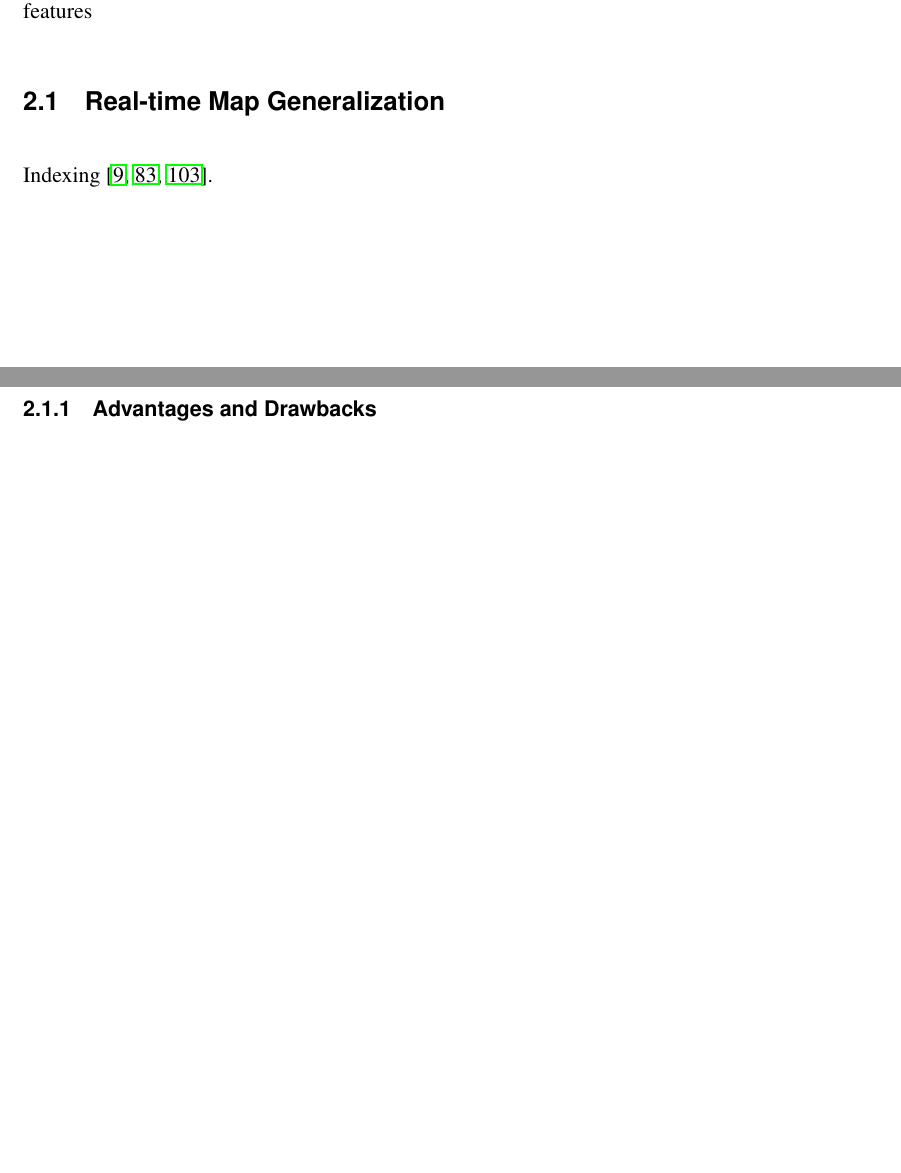
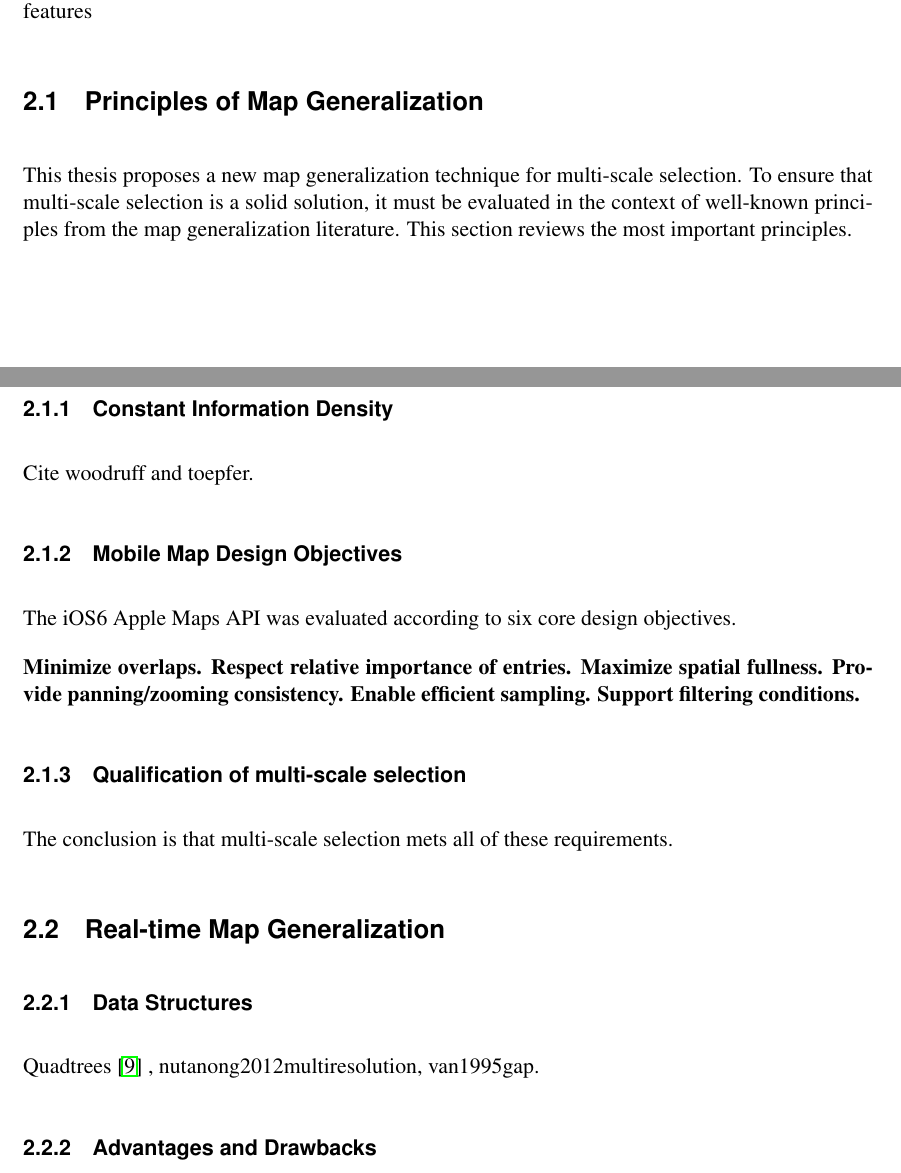
Before and after one commit to skipperkongen/phd-thesis, a LaTeX thesis (thesis.tex): two parts of pages 19 and 20 of 106 before the commit and two parts of pages 19 and 20 of 107 after it, joined at a grey line, cut so that both start at the same text, the shorter picture padded with empty space. Compiled offline with pdfLaTeX.

Commit message:
17th day in Osaka: related work day

```diff
--- a/thesis.tex
+++ b/thesis.tex
@@ -354,10 +354,39 @@
 features; exaggeration of the size of significant features that would otherwise be too
 small to perceive; typification, or caricature, of the form and distribution of features
 
+\section{Principles of Map Generalization}
+
+This thesis proposes a new map generalization technique for multi-scale selection. To ensure that multi-scale selection is a solid solution, it must be evaluated in the context of well-known principles from the map generalization literature. This section reviews the most important principles.
+
+\subsection{Constant Information Density}
+
+Cite woodruff and toepfer.
+
+\subsection{Mobile Map Design Objectives}
+
+The iOS6 Apple Maps API was evaluated 	according to six core design objectives.
+
+\minisec{Minimize overlaps}
+\minisec{Respect relative importance of entries}
+\minisec{Maximize spatial fullness}
+\minisec{Provide panning/zooming consistency}
+\minisec{Enable efficient sampling}
+\minisec{Support filtering conditions}
+
+\subsection{Qualification of multi-scale selection}
+
+The conclusion is that multi-scale selection mets all of these requirements.
+
+
+
+
+
 \section{Real-time Map Generalization}
 
 % approaches: expressing, processing, serving
-Indexing~\cite{bereuter2013real, nutanong2012multiresolution, van1995gap}.
+\subsection{Data Structures}
+
+Quadtrees~\cite{bereuter2013real} , nutanong2012multiresolution, van1995gap}.
 
 \subsection{Advantages and Drawbacks}
 % advantages
```
